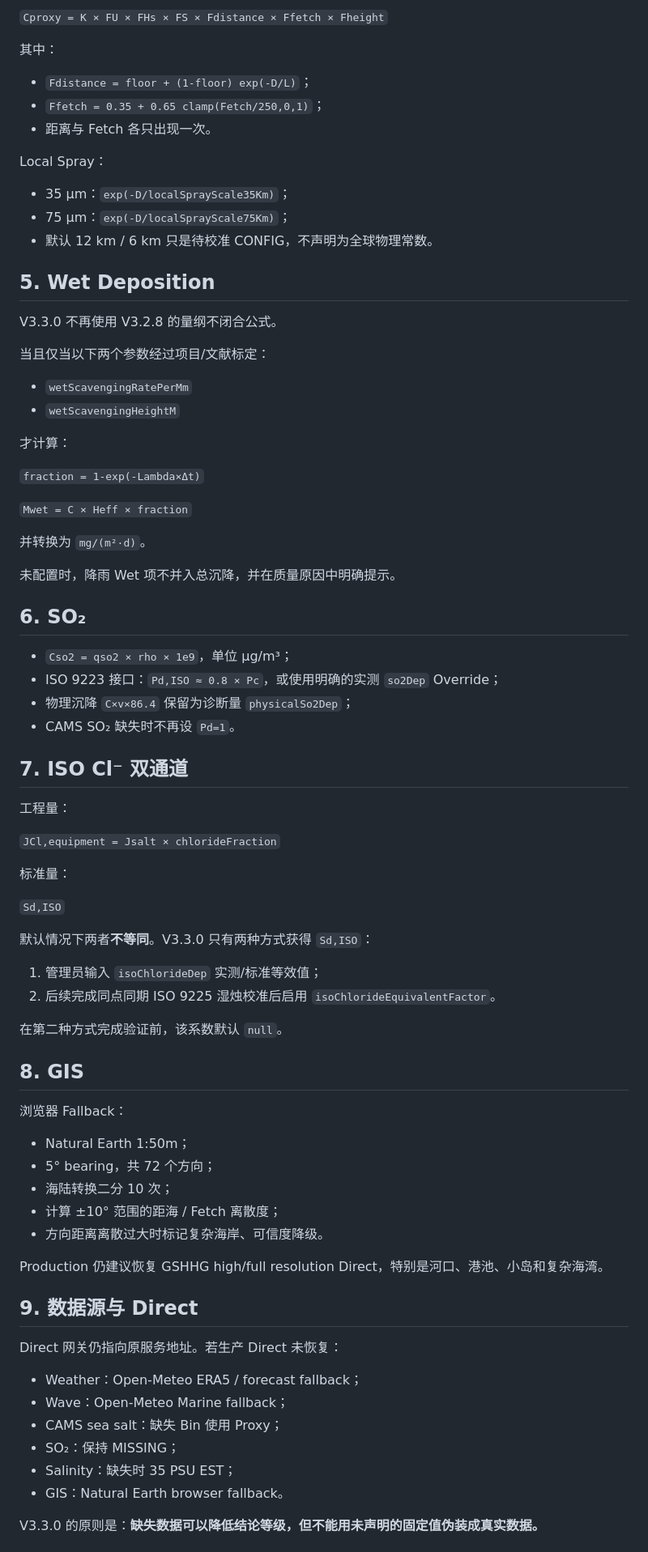
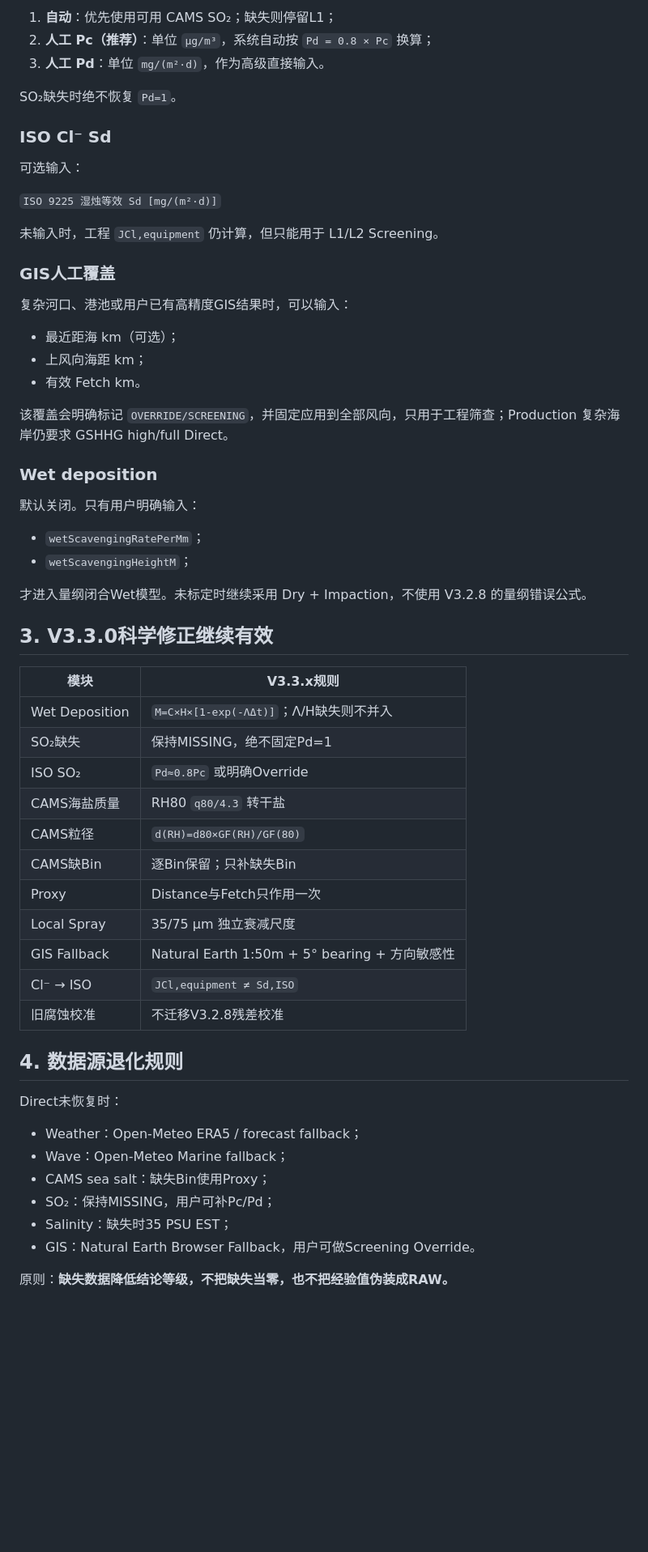
Before and after one commit to lwang1332-design/global-environment-platform, a Markdown page: marine-corrosion/README.md, the part around one of its changes. Shown at 81% size. Rendered like a GitHub page; blank space fills up the shorter version.

Commit message:
docs(marine-corrosion): document V3.3.1 calculability release

```diff
--- a/marine-corrosion/README.md
+++ b/marine-corrosion/README.md
@@ -63,83 +56,63 @@ Proxy：
 
-`Cproxy = K × FU × FHs × FS × Fdistance × Ffetch × Fheight`
+1. **自动**：优先使用可用 CAMS SO₂；缺失则停留L1；
+2. **人工 Pc（推荐）**：单位 `μg/m³`，系统自动按 `Pd = 0.8 × Pc` 换算；
+3. **人工 Pd**：单位 `mg/(m²·d)`，作为高级直接输入。
 
-其中：
+SO₂缺失时绝不恢复 `Pd=1`。
 
-- `Fdistance = floor + (1-floor) exp(-D/L)`；
-- `Ffetch = 0.35 + 0.65 clamp(Fetch/250,0,1)`；
-- 距离与 Fetch 各只出现一次。
+### ISO Cl⁻ Sd
 
-Local Spray：
+可选输入：
 
-- 35 μm：`exp(-D/localSprayScale35Km)`；
-- 75 μm：`exp(-D/localSprayScale75Km)`；
-- 默认 12 km / 6 km 只是待校准 CONFIG，不声明为全球物理常数。
+`ISO 9225 湿烛等效 Sd [mg/(m²·d)]`
 
-## 5. Wet Deposition
+未输入时，工程 `JCl,equipment` 仍计算，但只能用于 L1/L2 Screening。
 
-V3.3.0 不再使用 V3.2.8 的量纲不闭合公式。
+### GIS人工覆盖
 
-当且仅当以下两个参数经过项目/文献标定：
+复杂河口、港池或用户已有高精度GIS结果时，可以输入：
 
-- `wetScavengingRatePerMm`
-- `wetScavengingHeightM`
+- 最近距海 km（可选）；
+- 上风向海距 km；
+- 有效 Fetch km。
 
-才计算：
+该覆盖会明确标记 `OVERRIDE/SCREENING`，并固定应用到全部风向，只用于工程筛查；Production 复杂海岸仍要求 GSHHG high/full Direct。
 
-`fraction = 1-exp(-Lambda×Δt)`
+### Wet deposition
 
-`Mwet = C × Heff × fraction`
+默认关闭。只有用户明确输入：
 
-并转换为 `mg/(m²·d)`。
+- `wetScavengingRatePerMm`；
+- `wetScavengingHeightM`；
 
-未配置时，降雨 Wet 项不并入总沉降，并在质量原因中明确提示。
+才进入量纲闭合Wet模型。未标定时继续采用 Dry + Impaction，不使用 V3.2.8 的量纲错误公式。
 
-## 6. SO₂
+## 3. V3.3.0科学修正继续有效
 
-- `Cso2 = qso2 × rho × 1e9`，单位 μg/m³；
-- ISO 9223 接口：`Pd,ISO ≈ 0.8 × Pc`，或使用明确的实测 `so2Dep` Override；
-- 物理沉降 `C×v×86.4` 保留为诊断量 `physicalSo2Dep`；
-- CAMS SO₂ 缺失时不再设 `Pd=1`。
+| 模块 | V3.3.x规则 |
+| --- | --- |
+| Wet Deposition | `M=C×H×[1-exp(-ΛΔt)]`；Λ/H缺失则不并入 |
+| SO₂缺失 | 保持MISSING，绝不固定Pd=1 |
+| ISO SO₂ | `Pd≈0.8Pc` 或明确Override |
+| CAMS海盐质量 | RH80 `q80/4.3` 转干盐 |
+| CAMS粒径 | `d(RH)=d80×GF(RH)/GF(80)` |
+| CAMS缺Bin | 逐Bin保留；只补缺失Bin |
+| Proxy | Distance与Fetch只作用一次 |
+| Local Spray | 35/75 μm 独立衰减尺度 |
+| GIS Fallback | Natural Earth 1:50m + 5° bearing + 方向敏感性 |
+| Cl⁻ → ISO | `JCl,equipment ≠ Sd,ISO` |
+| 旧腐蚀校准 | 不迁移V3.2.8残差校准 |
 
-## 7. ISO Cl⁻ 双通道
+## 4. 数据源退化规则
 
-工程量：
-
-`JCl,equipment = Jsalt × chlorideFraction`
-
-标准量：
-
-`Sd,ISO`
-
-默认情况下两者**不等同**。V3.3.0 只有两种方式获得 `Sd,ISO`：
-
-1. 管理员输入 `isoChlorideDep` 实测/标准等效值；
-2. 后续完成同点同期 ISO 9225 湿烛校准后启用 `isoChlorideEquivalentFactor`。
-
-在第二种方式完成验证前，该系数默认 `null`。
-
-## 8. GIS
-
-浏览器 Fallback：
-
-- Natural Earth 1:50m；
-- 5° bearing，共 72 个方向；
-- 海陆转换二分 10 次；
-- 计算 ±10° 范围的距海 / Fetch 离散度；
-- 方向距离离散过大时标记复杂海岸、可信度降级。
-
-Production 仍建议恢复 GSHHG high/full resolution Direct，特别是河口、港池、小岛和复杂海湾。
-
-## 9. 数据源与 Direct
-
-Direct 网关仍指向原服务地址。若生产 Direct 未恢复：
+Direct未恢复时：
 
 - Weather：Open-Meteo ERA5 / forecast fallback；
 - Wave：Open-Meteo Marine fallback；
-- CAMS sea salt：缺失 Bin 使用 Proxy；
-- SO₂：保持 MISSING；
-- Salinity：缺失时 35 PSU EST；
-- GIS：Natural Earth browser fallback。
+- CAMS sea salt：缺失Bin使用Proxy；
+- SO₂：保持MISSING，用户可补Pc/Pd；
+- Salinity：缺失时35 PSU EST；
+- GIS：Natural Earth Browser Fallback，用户可做Screening Override。
 
-V3.3.0 的原则是：**缺失数据可以降低结论等级，但不能用未声明的固定值伪装成真实数据。**
+原则：**缺失数据降低结论等级，不把缺失当零，也不把经验值伪装成RAW。**
 
```
Also changed, not shown: other parts of marine-corrosion/README.md (+60 -76 lines).
